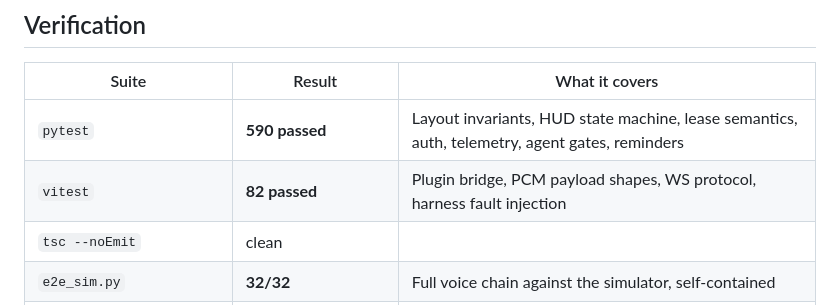
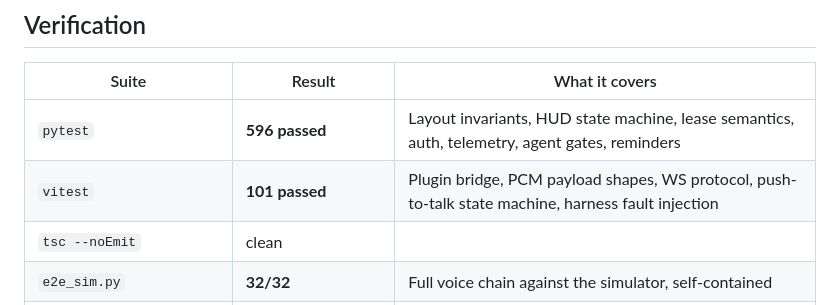
Before and after one commit to xesws/EvenRealities-Claw, a Markdown page: README.md, the part around the change. Rendered like a GitHub page.

```diff
--- a/README.md
+++ b/README.md
@@ -247,8 +247,8 @@ docs/       design, hardware spec, glyph table, agent layer, MCP surface
 
 | Suite | Result | What it covers |
 |---|---|---|
-| `pytest` | **590 passed** | Layout invariants, HUD state machine, lease semantics, auth, telemetry, agent gates, reminders |
-| `vitest` | **82 passed** | Plugin bridge, PCM payload shapes, WS protocol, harness fault injection |
+| `pytest` | **596 passed** | Layout invariants, HUD state machine, lease semantics, auth, telemetry, agent gates, reminders |
+| `vitest` | **101 passed** | Plugin bridge, PCM payload shapes, WS protocol, push-to-talk state machine, harness fault injection |
 | `tsc --noEmit` | clean | |
 | `e2e_sim.py` | **32/32** | Full voice chain against the simulator, self-contained |
 | `e2e_mcp.py` | **27/27** | Four real processes: MCP client → `lens_mcp` → control plane → gateway → device |
```
Also changed, not shown: README.zh-CN.md (+2 -2 lines), REPORT.md (+60 -9 lines).
